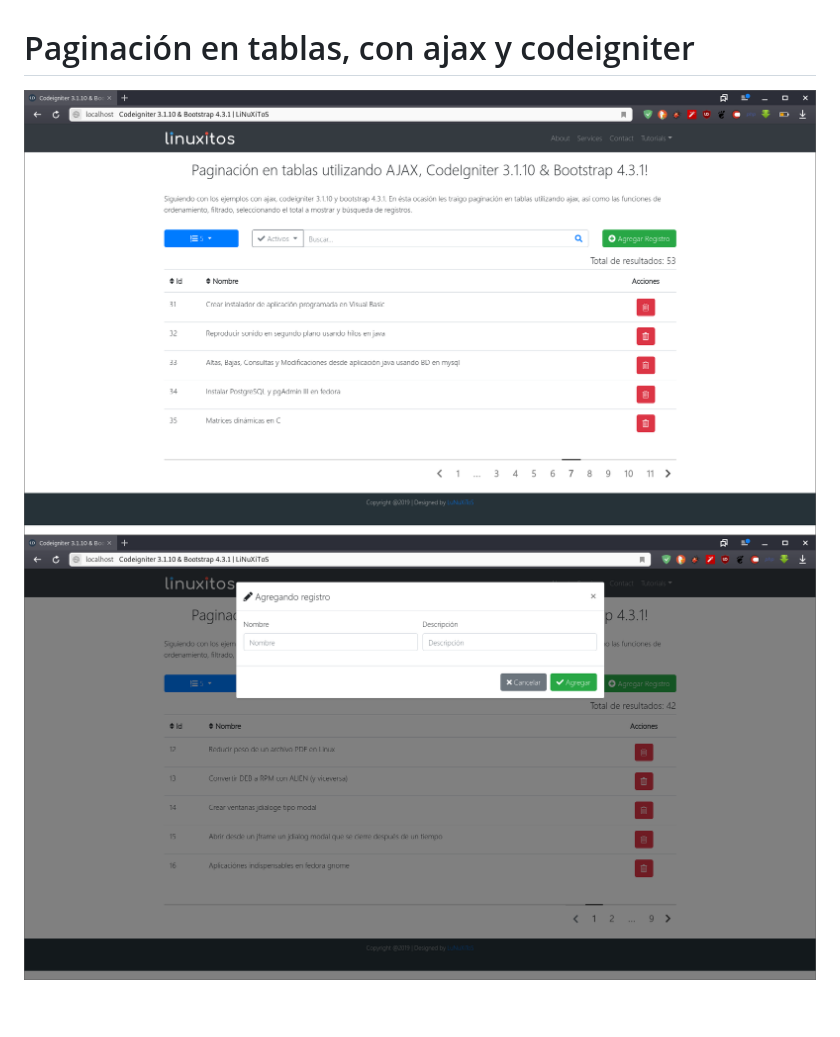
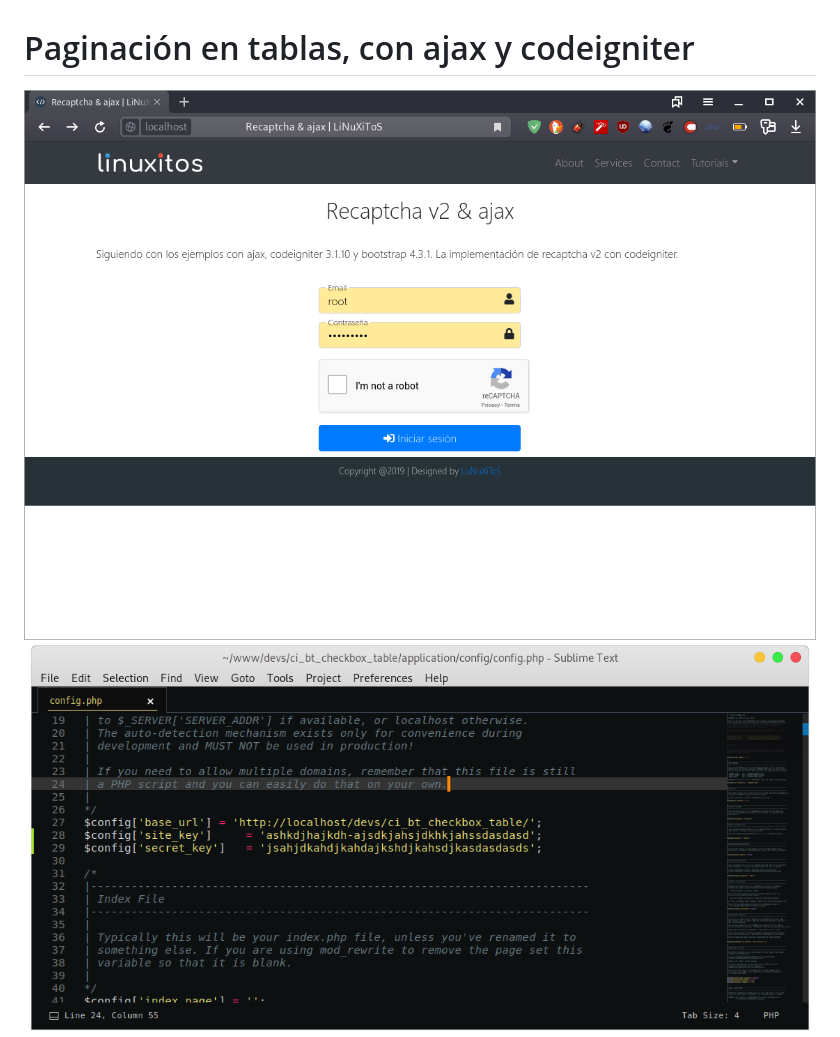
Before and after one commit to jesusferm/rEcaptcha-v2-codeigniter, a Markdown page: README.md, the part around the change. GitHub-like rendering; pictures changed too: assets/app/images/web01.png (added), assets/app/images/web02.png (added); blank space fills up the shorter version.

```diff
--- a/README.md
+++ b/README.md
@@ -1,7 +1,7 @@
 # Paginación en tablas, con ajax y codeigniter
 
-![alt tag](./assets/app/images/web.png)
-![alt tag](./assets/app/images/web1.png)
+![alt tag](./assets/app/images/web01.png)
+![alt tag](./assets/app/images/web02.png)
 ![alt tag](./assets/app/images/web2.png)
 
 ## Descripción
```
